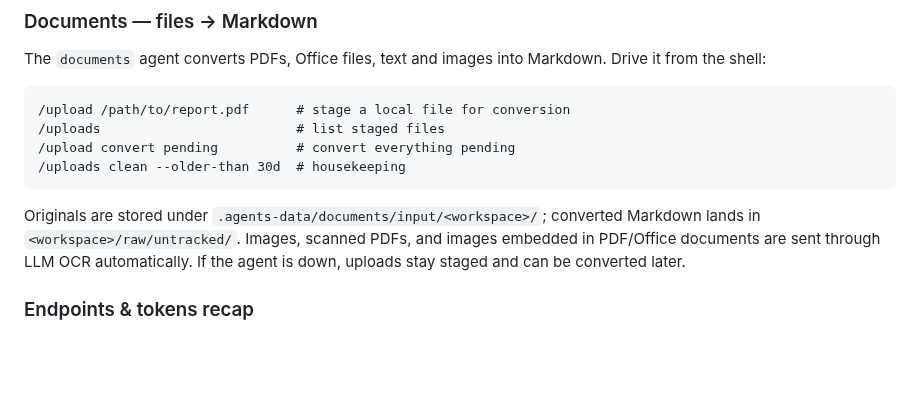
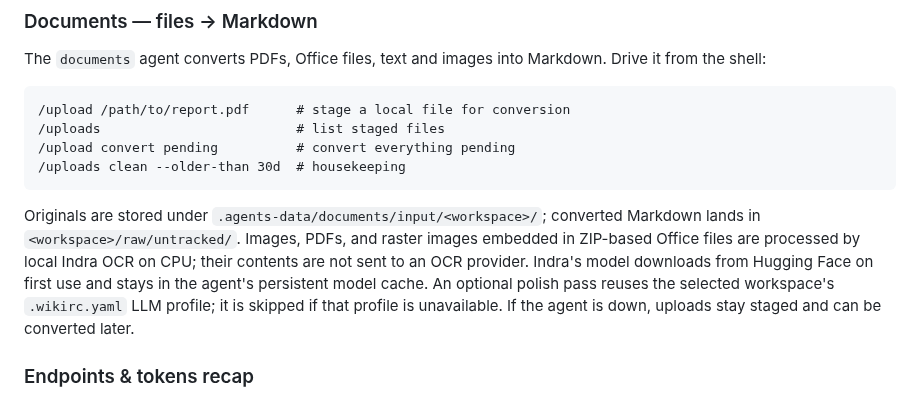
Before and after one commit to dotdrelle/llm-wiki-manager, a Markdown page: docs/usage.md, the part around the change. GitHub-like rendering; blank space fills up the shorter version.

````diff
--- a/docs/usage.md
+++ b/docs/usage.md
@@ -133,9 +133,13 @@ Drive it from the shell:
 ```
 
 Originals are stored under `.agents-data/documents/input/<workspace>/`; converted
-Markdown lands in `<workspace>/raw/untracked/`. Images, scanned PDFs, and images
-embedded in PDF/Office documents are sent through LLM OCR automatically. If the
-agent is down, uploads stay staged and can be converted later.
+Markdown lands in `<workspace>/raw/untracked/`. Images, PDFs, and raster images
+embedded in ZIP-based Office files are processed by local Indra OCR on CPU;
+their contents are not sent to an OCR provider. Indra's model downloads from
+Hugging Face on first use and stays in the agent's persistent model cache. An
+optional polish pass reuses the selected workspace's `.wikirc.yaml` LLM profile;
+it is skipped if that profile is unavailable. If the agent is down, uploads
+stay staged and can be converted later.
 
 ### Endpoints & tokens recap
 
````
Also changed, not shown: docs/configuration.md (+2 -5 lines), docs/technical-reference.md (+6 -7 lines), docs/config-keys.png, 4 other files.
